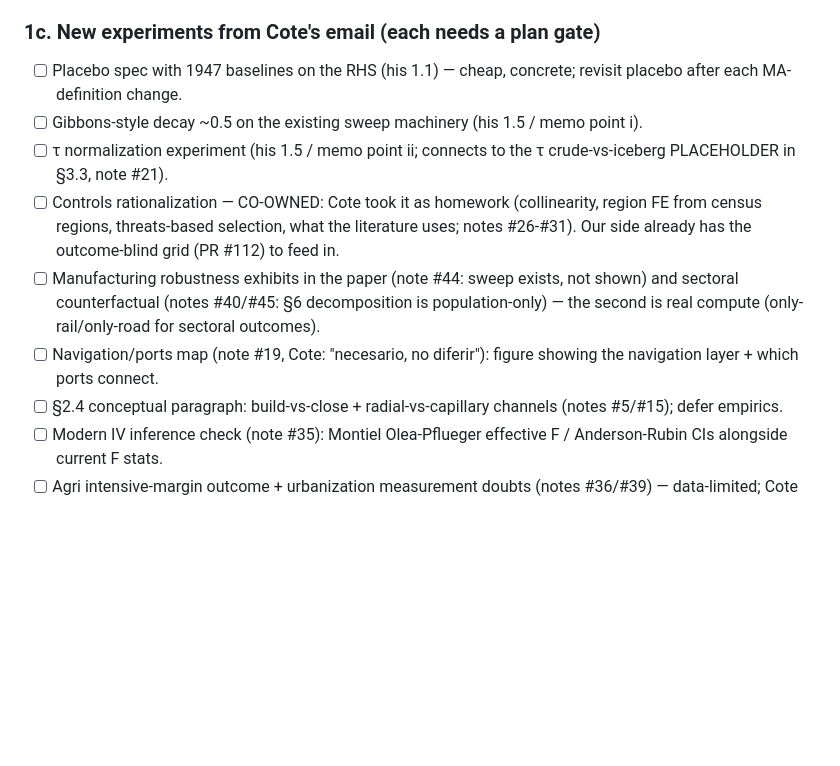
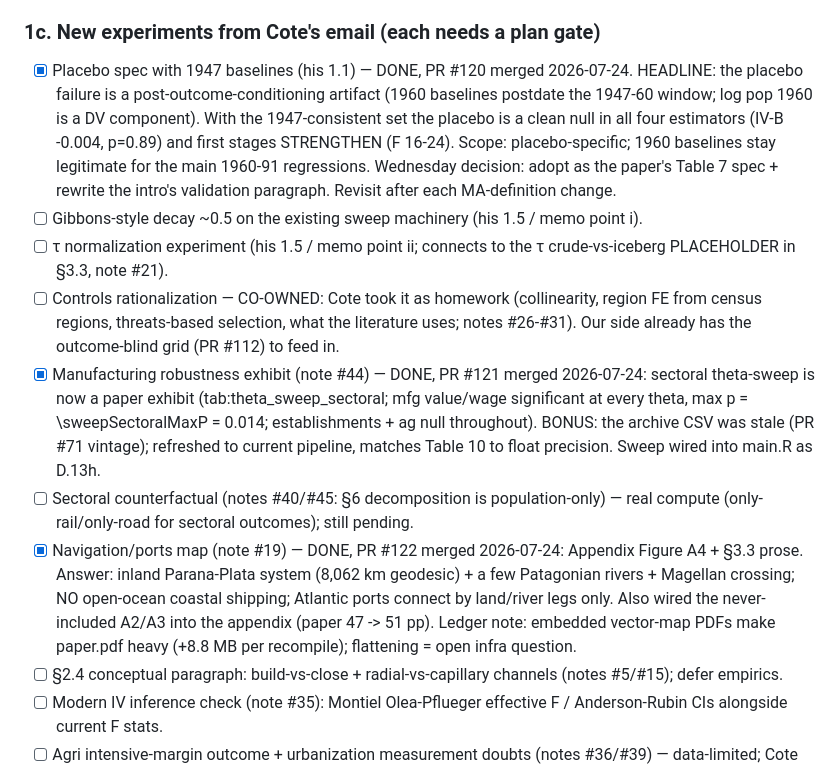
Before and after one commit to diegogentilepassaro/bimodal-transport-argentina, a Markdown page: .kiro/tasks.md, the part around the change. GitHub-like rendering; blank space fills up the shorter version.

Commit message:
chore(tasks): PRs #120-#122 merged — placebo 1.1 headline, sweep exhibit, navigation map

```diff
--- a/.kiro/tasks.md
+++ b/.kiro/tasks.md
@@ -166,8 +166,16 @@ LEDGER.
 
 ### 1c. New experiments from Cote's email (each needs a plan gate)
 
-- [ ] Placebo spec with 1947 baselines on the RHS (his 1.1) — cheap,
-      concrete; revisit placebo after each MA-definition change.
+- [x] Placebo spec with 1947 baselines (his 1.1) — DONE, PR #120
+      merged 2026-07-24. HEADLINE: the placebo failure is a
+      post-outcome-conditioning artifact (1960 baselines postdate the
+      1947-60 window; log pop 1960 is a DV component). With the
+      1947-consistent set the placebo is a clean null in all four
+      estimators (IV-B -0.004, p=0.89) and first stages STRENGTHEN
+      (F 16-24). Scope: placebo-specific; 1960 baselines stay
+      legitimate for the main 1960-91 regressions. Wednesday decision:
+      adopt as the paper's Table 7 spec + rewrite the intro's
+      validation paragraph. Revisit after each MA-definition change.
 - [ ] Gibbons-style decay ~0.5 on the existing sweep machinery (his
       1.5 / memo point i).
 - [ ] τ normalization experiment (his 1.5 / memo point ii; connects
@@ -176,12 +184,24 @@ LEDGER.
       (collinearity, region FE from census regions, threats-based
       selection, what the literature uses; notes #26-#31). Our side
       already has the outcome-blind grid (PR #112) to feed in.
-- [ ] Manufacturing robustness exhibits in the paper (note #44:
-      sweep exists, not shown) and sectoral counterfactual (notes
-      #40/#45: §6 decomposition is population-only) — the second is
-      real compute (only-rail/only-road for sectoral outcomes).
-- [ ] Navigation/ports map (note #19, Cote: "necesario, no diferir"):
-      figure showing the navigation layer + which ports connect.
+- [x] Manufacturing robustness exhibit (note #44) — DONE, PR #121
+      merged 2026-07-24: sectoral theta-sweep is now a paper exhibit
+      (tab:theta_sweep_sectoral; mfg value/wage significant at every
+      theta, max p = \sweepSectoralMaxP = 0.014; establishments + ag
+      null throughout). BONUS: the archive CSV was stale (PR #71
+      vintage); refreshed to current pipeline, matches Table 10 to
+      float precision. Sweep wired into main.R as D.13h.
+- [ ] Sectoral counterfactual (notes #40/#45: §6 decomposition is
+      population-only) — real compute (only-rail/only-road for
+      sectoral outcomes); still pending.
+- [x] Navigation/ports map (note #19) — DONE, PR #122 merged
+      2026-07-24: Appendix Figure A4 + §3.3 prose. Answer: inland
+      Parana-Plata system (8,062 km geodesic) + a few Patagonian
+      rivers + Magellan crossing; NO open-ocean coastal shipping;
+      Atlantic ports connect by land/river legs only. Also wired the
+      never-included A2/A3 into the appendix (paper 47 -> 51 pp).
+      Ledger note: embedded vector-map PDFs make paper.pdf heavy
+      (+8.8 MB per recompile); flattening = open infra question.
 - [ ] §2.4 conceptual paragraph: build-vs-close + radial-vs-capillary
       channels (notes #5/#15); defer empirics.
 - [ ] Modern IV inference check (note #35): Montiel Olea-Pflueger
```
